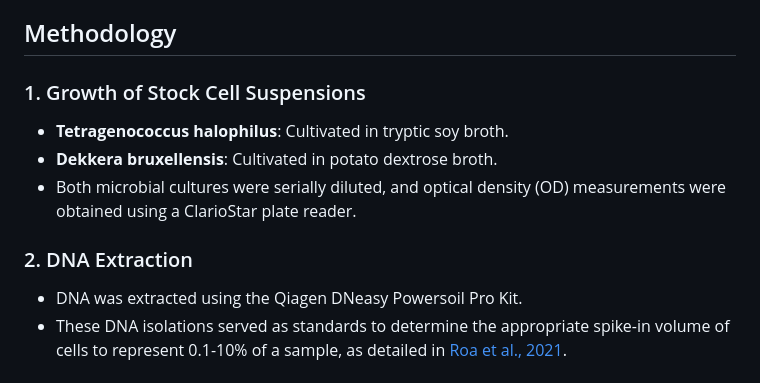
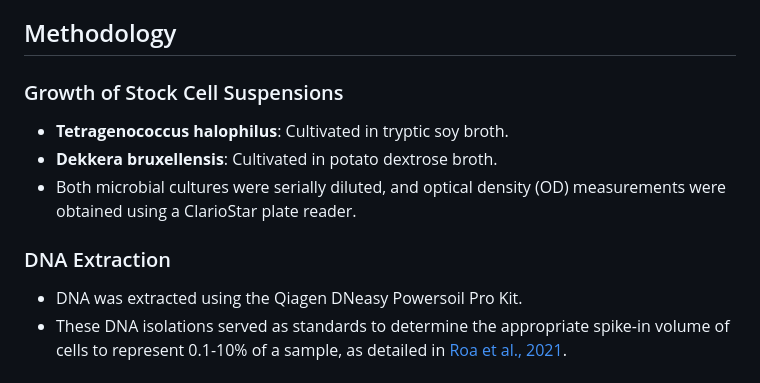
Before and after one commit to mghotbi/DspikeIn, a Markdown page: README.md, the part around the change. Rendered like a GitHub page.

```diff
--- a/README.md
+++ b/README.md
@@ -11,12 +11,12 @@ The importance of converting relative to absolute abundance in the context of mi
 In our study, *Tetragenococcus halophilus* and *Dekkera bruxellensis* were selected as taxa to spike into gut microbiome samples  based on our previous studies.
 ## Methodology
 
-### 1. Growth of Stock Cell Suspensions
+### Growth of Stock Cell Suspensions
 - **Tetragenococcus halophilus**: Cultivated in tryptic soy broth.
 - **Dekkera bruxellensis**: Cultivated in potato dextrose broth.
 - Both microbial cultures were serially diluted, and optical density (OD) measurements were obtained using a ClarioStar plate reader.
 
-### 2. DNA Extraction
+### DNA Extraction
 
 - DNA was extracted using the Qiagen DNeasy Powersoil Pro Kit.
 - These DNA isolations served as standards to determine the appropriate spike-in volume of cells to represent 0.1-10% of a sample, as detailed in [Roa et al., 2021](https://www.nature.com/articles/s41586-021-03241-8).
```
